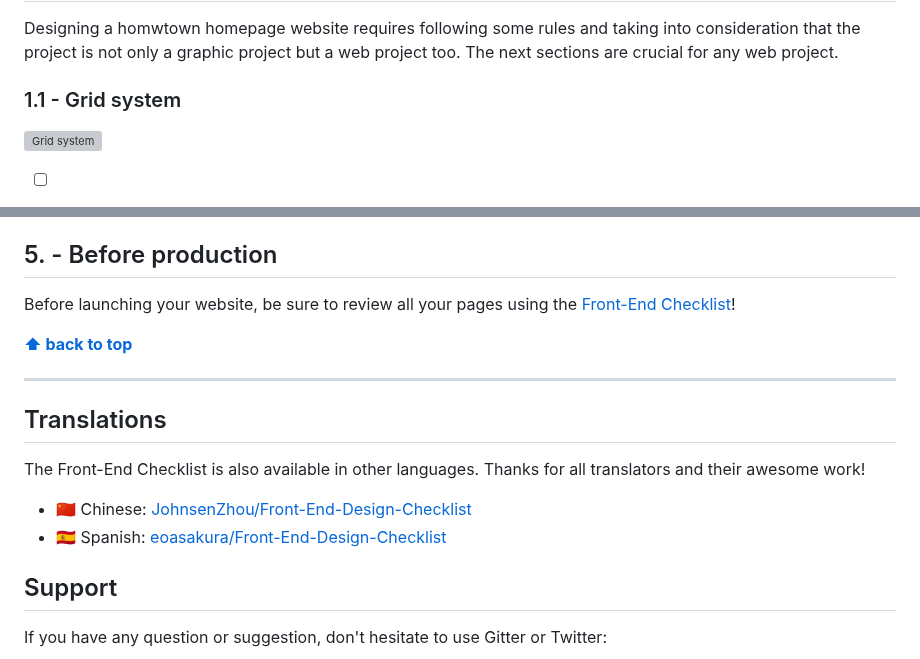
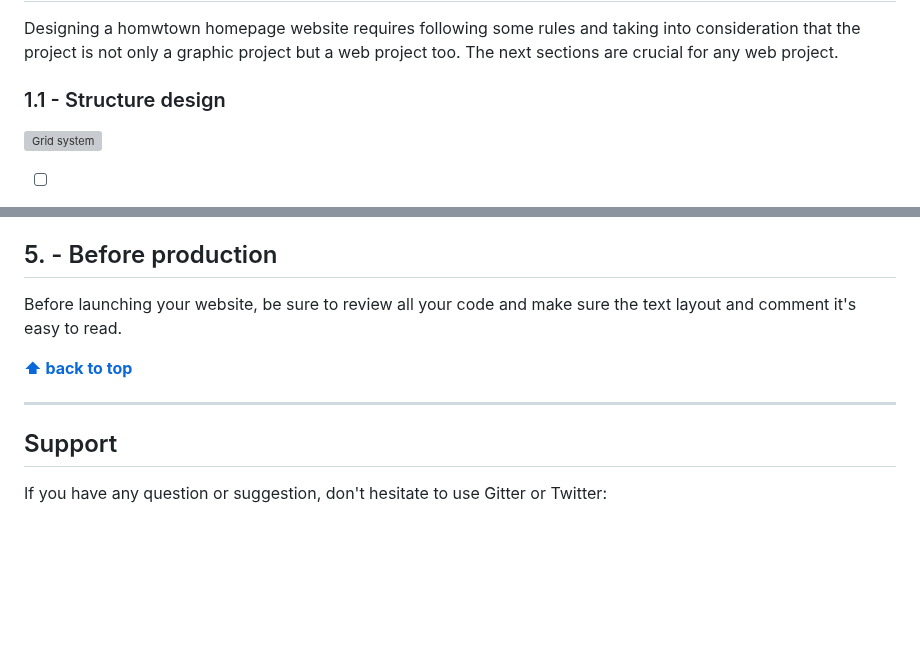
Before and after one commit to shiuandai/Hometown-Homepage, a Markdown page: README.md, 2 parts joined by grey strips. Rendered like a GitHub page; blank space fills up the shorter version; grey boxes are pictures that could not be loaded.

```diff
--- a/README.md
+++ b/README.md
@@ -44,7 +44,7 @@ I start the Scrimba Module 2 course- Web dev basics and learn how to use basic H
 
 Designing a homwtown homepage website requires following some rules and taking into consideration that the project is not only a graphic project but a web project too. The next sections are crucial for any web project.
 
-### 1.1 - Grid system
+### 1.1 - Structure design
 
 ![Grid system](/images/grid-system.png)
 
@@ -330,18 +330,11 @@ The validation phase is when everything seems to be ready to be integrated. The
 
 ## 5. - Before production
 
-Before launching your website, be sure to review all your pages using the [Front-End Checklist](https://frontendchecklist.io)!
+Before launching your website, be sure to review all your code and make sure the text layout and comment it's easy to read.
 
 **[⬆ back to top](#table-of-contents)**
 
 ---
-
-## Translations
-
-The Front-End Checklist is also available in other languages. Thanks for all translators and their awesome work!
-
-* 🇨🇳 Chinese: [JohnsenZhou/Front-End-Design-Checklist](https://github.com/JohnsenZhou/Front-End-Design-Checklist)
-* 🇪🇸 Spanish: [eoasakura/Front-End-Design-Checklist](https://github.com/eoasakura/Front-End-Design-Checklist)
 
 ## Support
 
```
